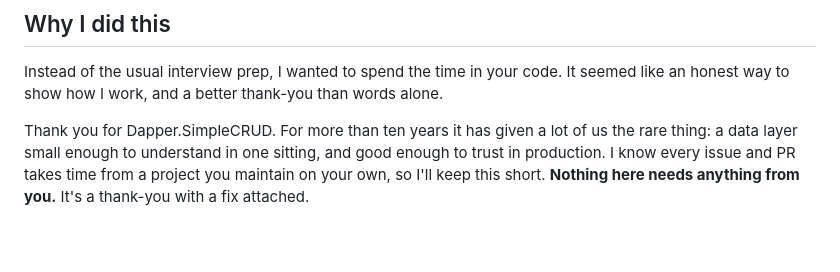
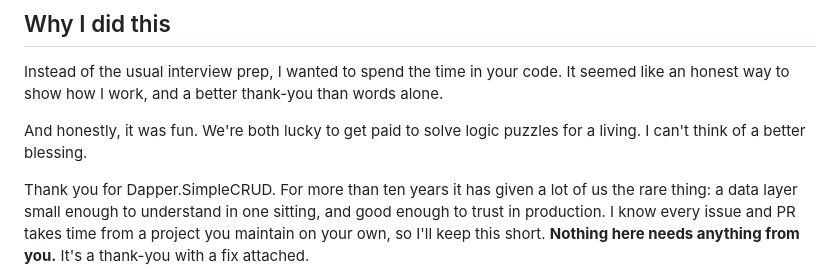
Before and after one commit to YOLOVibeCode/ez-odata-api.Dapper.SimpleCRUD, a Markdown page: ERIC.md, the part around the change. Drawn GitHub-style; blank space fills up the shorter version.

Commit message:
docs(eric): we're lucky to solve logic puzzles for a living
Co-authored-by: Cursor <cursoragent@cursor.com>

```diff
--- a/ERIC.md
+++ b/ERIC.md
@@ -4,6 +4,9 @@
 
 Instead of the usual interview prep, I wanted to spend the time in your code. It seemed like an honest
 way to show how I work, and a better thank-you than words alone.
+
+And honestly, it was fun. We're both lucky to get paid to solve logic puzzles for a living. I can't
+think of a better blessing.
 
 Thank you for Dapper.SimpleCRUD. For more than ten years it has given a lot of us the rare thing: a
 data layer small enough to understand in one sitting, and good enough to trust in production. I
```
